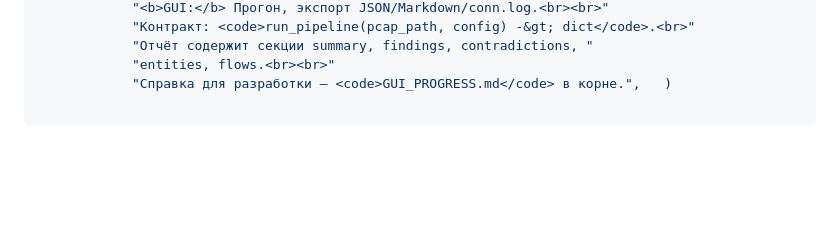
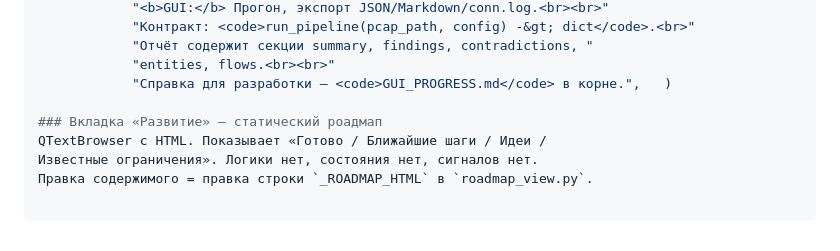
Before and after one commit to v314xm/paradox, a Markdown page: GUI_PROGRESS.md, the part around the change. GitHub-like rendering; blank space fills up the shorter version.

Commit message:
GUI: вкладки рогон и астройки, вкладка азвитие, экспорт JSON/MD/conn.log

```diff
--- a/GUI_PROGRESS.md
+++ b/GUI_PROGRESS.md
@@ -204,3 +204,8 @@ text
             "Отчёт содержит секции summary, findings, contradictions, "
             "entities, flows.<br><br>"
             "Справка для разработки — <code>GUI_PROGRESS.md</code> в корне.",   )
+
+### Вкладка «Развитие» — статический роадмап
+QTextBrowser с HTML. Показывает «Готово / Ближайшие шаги / Идеи /
+Известные ограничения». Логики нет, состояния нет, сигналов нет.
+Правка содержимого = правка строки `_ROADMAP_HTML` в `roadmap_view.py`.
```
